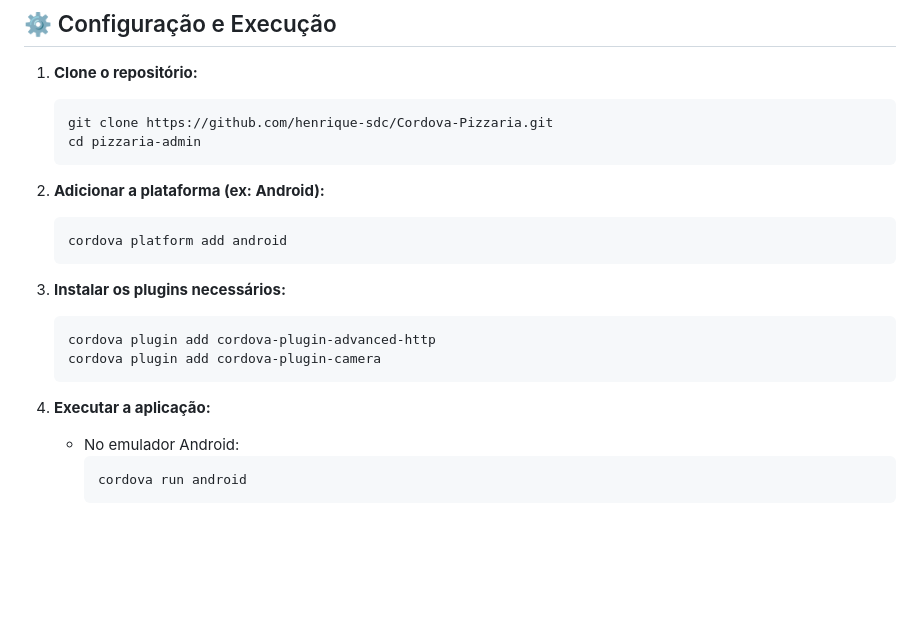
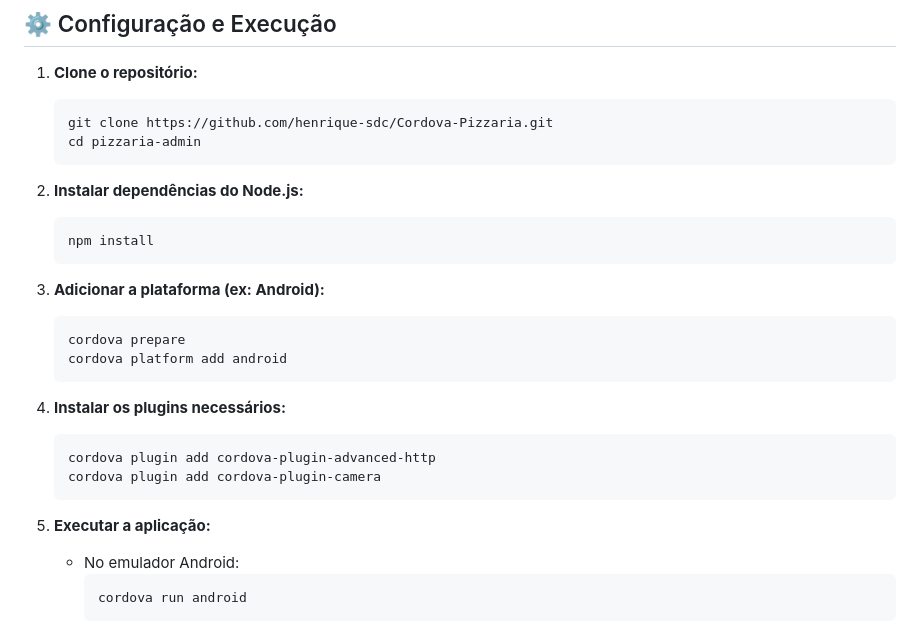
Before and after one commit to henrique-sdc/Cordova-Pizzaria, a Markdown page: README.md, the part around the change. GitHub-like rendering; blank space fills up the shorter version.

````diff
--- a/README.md
+++ b/README.md
@@ -50,18 +50,24 @@ pizzaria-admin/
    cd pizzaria-admin
    ```
 
-2. **Adicionar a plataforma (ex: Android):**
+2. **Instalar dependências do Node.js:**
    ```bash
+   npm install
+   ```
+
+3. **Adicionar a plataforma (ex: Android):**
+   ```bash
+   cordova prepare
    cordova platform add android
    ```
 
-3. **Instalar os plugins necessários:**
+4. **Instalar os plugins necessários:**
    ```bash
    cordova plugin add cordova-plugin-advanced-http
    cordova plugin add cordova-plugin-camera
    ```
 
-4. **Executar a aplicação:**
+5. **Executar a aplicação:**
 
    - No emulador Android:
      ```bash
````
